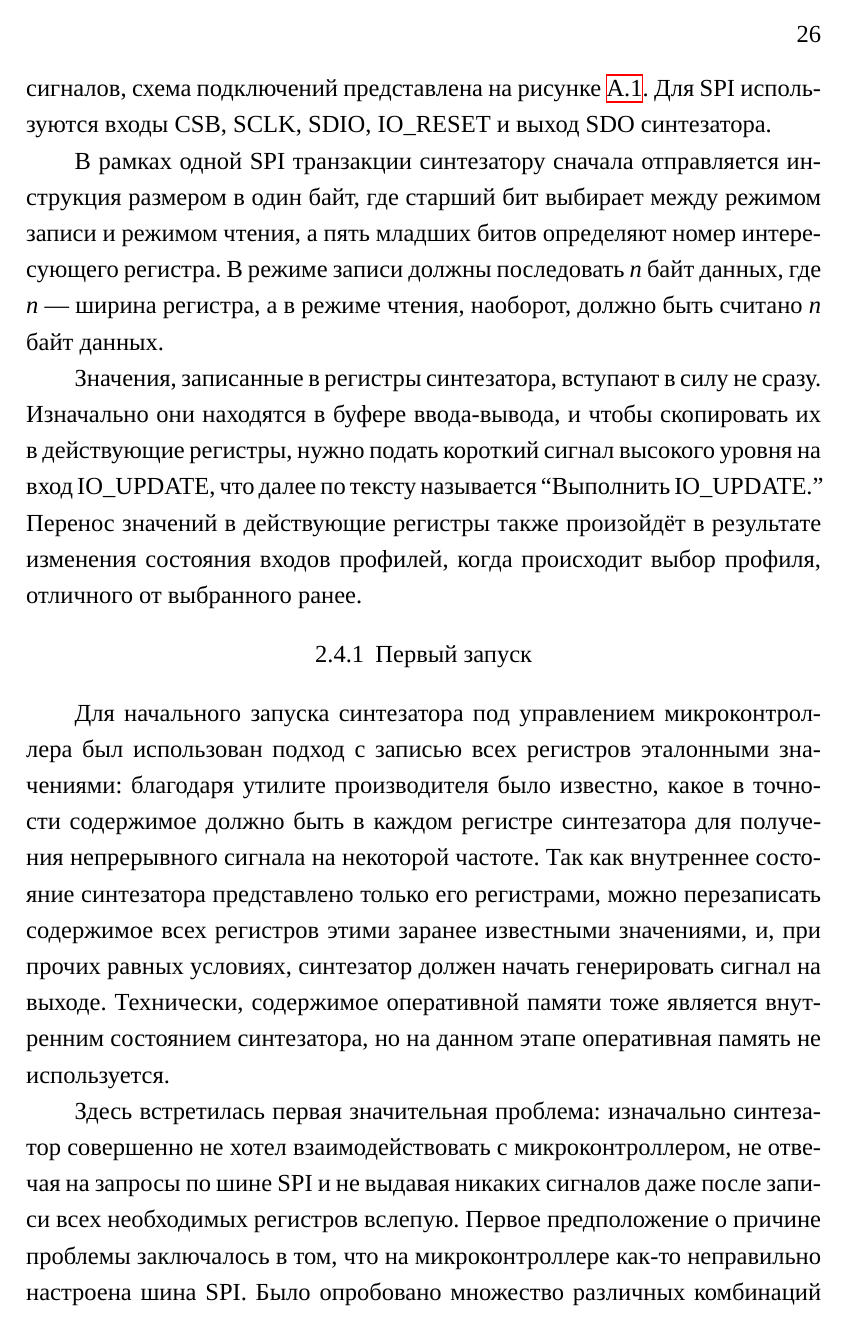
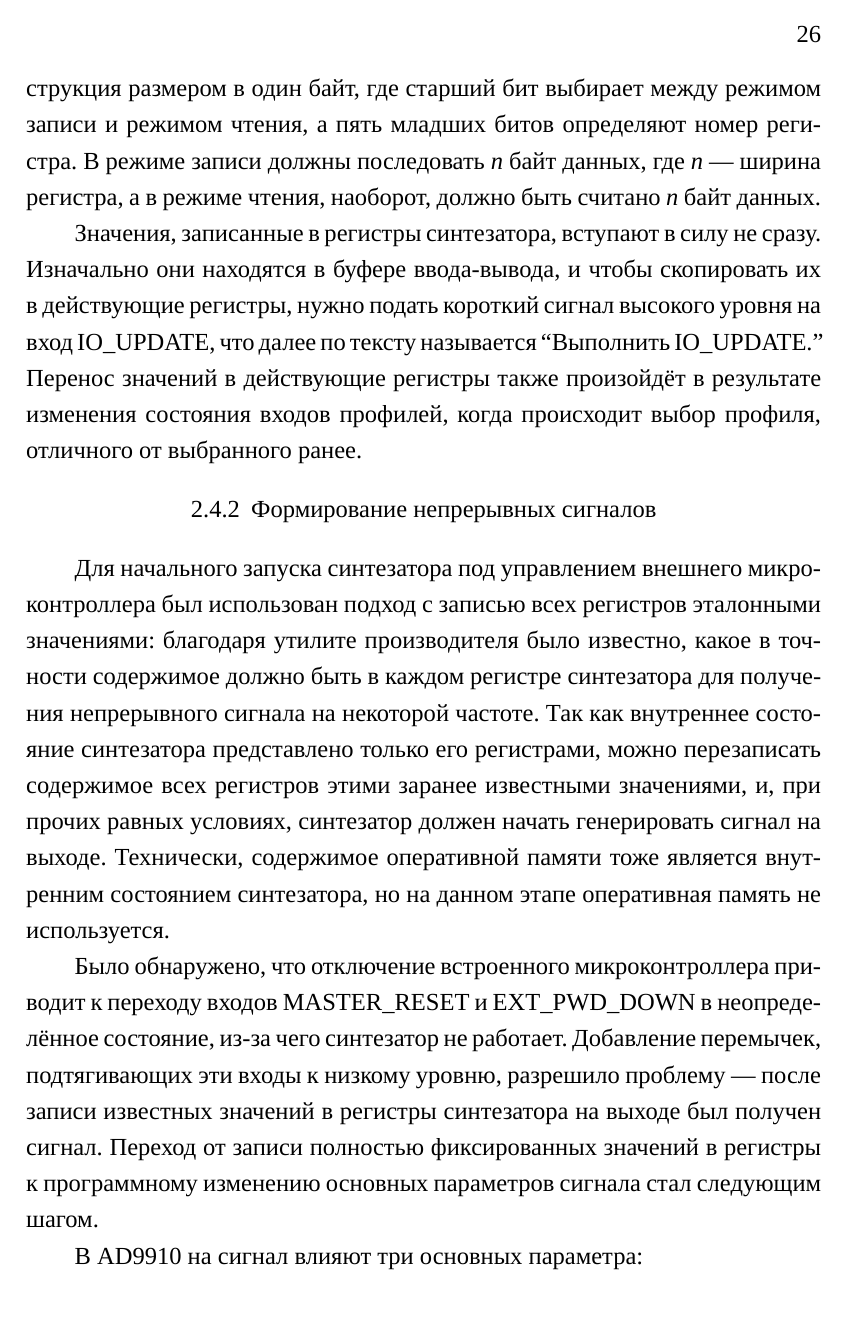
Before and after one commit to AXKuhta/term_paper, a LaTeX problem sheet (Example.tex): page 26 of 52 before the commit and page 26 of 50 after it. Compiled offline with XeLaTeX.

Commit message:
Omit three wire SPI, largerly omit MASTER_RESET

```diff
--- a/Example.tex
+++ b/Example.tex
@@ -546,12 +548,10 @@ Ethernet является широко распространённым инте
 
-Управление внешним микроконтроллером осуществляется при помощи множества выделенных под отдельные функции синтезатора управляющих сигналов, схема подключений представлена на рисунке \ref{fig:wiring_diagram}. Для SPI используются входы CSB, SCLK, SDIO, IO\_RESET и выход SDO синтезатора.
-
-В рамках одной SPI транзакции синтезатору сначала отправляется инструкция размером в один байт, где старший бит выбирает между режимом записи и режимом чтения, а пять младших битов определяют номер интересующего регистра. В режиме записи должны последовать {\em n} байт данных, где {\em n} --- ширина регистра, а в режиме чтения, наоборот, должно быть считано {\em n} байт данных.
+В рамках одной SPI транзакции синтезатору сначала отправляется инструкция размером в один байт, где старший бит выбирает между режимом записи и режимом чтения, а пять младших битов определяют номер регистра. В режиме записи должны последовать {\em n} байт данных, где {\em n} --- ширина регистра, а в режиме чтения, наоборот, должно быть считано {\em n} байт данных.
 
 Значения, записанные в регистры синтезатора, вступают в силу не сразу. Изначально они находятся в буфере ввода-вывода, и чтобы скопировать их в действующие регистры, нужно подать короткий сигнал высокого уровня на вход IO\_UPDATE, что далее по тексту называется ``Выполнить IO\_UPDATE.'' Перенос значений в действующие регистры также произойдёт в результате изменения состояния входов профилей, когда происходит выбор профиля, отличного от выбранного ранее.
 
-\subsubsection{Первый запуск}
+\subsubsection{Формирование непрерывных сигналов}
 
-Для начального запуска синтезатора под управлением микроконтроллера был использован подход с записью всех регистров эталонными значениями: благодаря утилите производителя было известно, какое в точности содержимое должно быть в каждом регистре синтезатора для получения непрерывного сигнала на некоторой частоте. Так как внутреннее состояние синтезатора представлено только его регистрами, можно перезаписать содержимое всех регистров этими заранее известными значениями, и, при прочих равных условиях, синтезатор должен начать генерировать сигнал на выходе. Технически, содержимое оперативной памяти тоже является внутренним состоянием синтезатора, но на данном этапе оперативная память не используется.
+Для начального запуска синтезатора под управлением внешнего микроконтроллера был использован подход с записью всех регистров эталонными значениями: благодаря утилите производителя было известно, какое в точности содержимое должно быть в каждом регистре синтезатора для получения непрерывного сигнала на некоторой частоте. Так как внутреннее состояние синтезатора представлено только его регистрами, можно перезаписать содержимое всех регистров этими заранее известными значениями, и, при прочих равных условиях, синтезатор должен начать генерировать сигнал на выходе. Технически, содержимое оперативной памяти тоже является внутренним состоянием синтезатора, но на данном этапе оперативная память не используется.
 
-Здесь встретилась первая значительная проблема: изначально синтезатор совершенно не хотел взаимодействовать с микроконтроллером, не отвечая на запросы по шине SPI и не выдавая никаких сигналов даже после записи всех необходимых регистров вслепую. Первое предположение о причине проблемы заключалось в том, что на микроконтроллере как-то неправильно настроена шина SPI. Было опробовано множество различных комбинаций скоростей, полярностей и фаз, безрезультатно. Плата синтезатора несколько раз конфигурировалась обратно в режим управления с ПК, что подразумевает перестановку нескольких перемычек, чтобы убедиться, что синтезатор не выработал какую-то поломку.
+Было обнаружено, что отключение встроенного микроконтроллера приводит к переходу входов MASTER\_RESET и EXT\_PWD\_DOWN в неопределённое состояние, из-за чего синтезатор не работает. Добавление перемычек, подтягивающих эти входы к низкому уровню, разрешило проблему --- после записи известных значений в регистры синтезатора на выходе был получен сигнал. Переход от записи полностью фиксированных значений в регистры к программному изменению основных параметров сигнала стал следующим шагом.
@@ -575,5 +562,5 @@ Ethernet является широко распространённым инте
 
-На генерируемый синтезатором сигнал влияют три основных параметра:
+В AD9910 на сигнал влияют три основных параметра:
 
 \begin{table}[H]
 \centering
```
Also changed, not shown: Example.tex (17 more changed lines).
